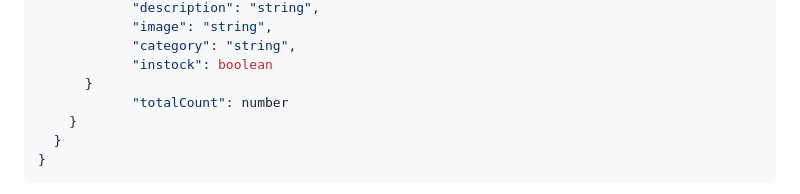
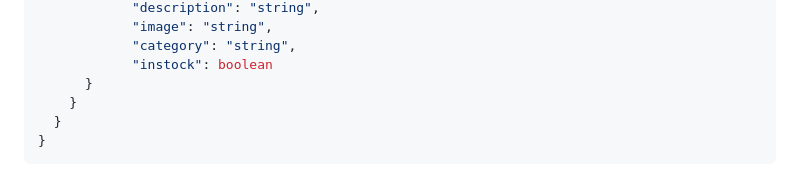
Before and after one commit to truongbaan/COSC2769_FullStack_Group_Project, a Markdown page: backend/backend.api.md, the part around the change. Rendered like a GitHub page.

Commit message:
adjust md

```diff
--- a/backend/backend.api.md
+++ b/backend/backend.api.md
@@ -90,7 +90,6 @@ none
             "category": "string",
             "instock": boolean
       }
-            "totalCount": number
     }
   }
 }
```
